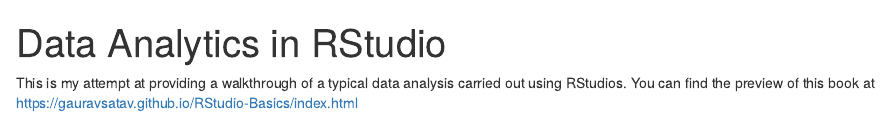
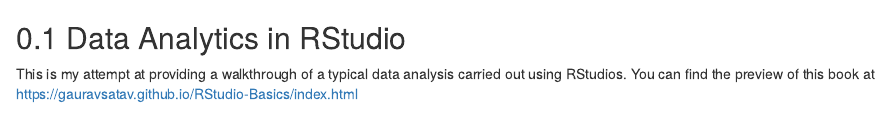
Before and after one commit to gauravsatav/RStudio-Basics, an R Markdown document (README.Rmd): the page in a window 1100 px wide, from its top. Rendered offline with R 4.5, knitr and Pandoc, with nearby package versions; both versions are drawn in the output format of the newer one; drawn as R Markdown's standard HTML page in place of the format the file asks for.

Commit message:
Updating Readme3

````diff
--- a/README.Rmd
+++ b/README.Rmd
@@ -1,10 +1,3 @@
----
-title: "Data Analytics in RStudio"
-output: github_document
----
-
-```{r setup, include=FALSE}
-knitr::opts_chunk$set(echo = TRUE)
-```
+## Data Analytics in RStudio
 
 This is my attempt at providing a walkthrough of a typical data analysis carried out using RStudios. You can find the preview of this book at https://gauravsatav.github.io/RStudio-Basics/index.html
````
